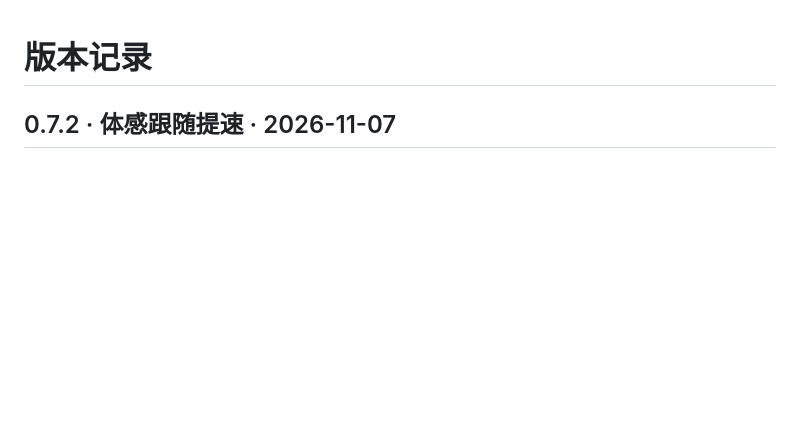
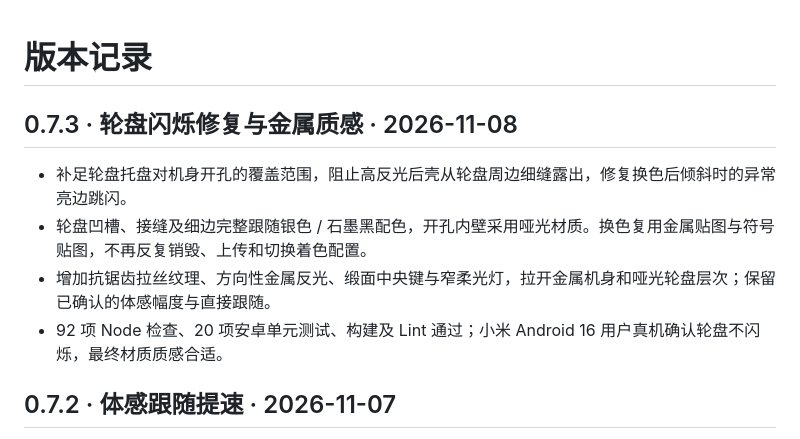
Before and after one commit to Lsyn-18/Pocket-Classic, a Markdown page: CHANGELOG.md, the part around the change. Rendered like a GitHub page; blank space fills up the shorter version.

```diff
--- a/CHANGELOG.md
+++ b/CHANGELOG.md
@@ -1,4 +1,11 @@
 # 版本记录
+
+## 0.7.3 · 轮盘闪烁修复与金属质感 · 2026-11-08
+
+- 补足轮盘托盘对机身开孔的覆盖范围，阻止高反光后壳从轮盘周边细缝露出，修复换色后倾斜时的异常亮边跳闪。
+- 轮盘凹槽、接缝及细边完整跟随银色 / 石墨黑配色，开孔内壁采用哑光材质。换色复用金属贴图与符号贴图，不再反复销毁、上传和切换着色配置。
+- 增加抗锯齿拉丝纹理、方向性金属反光、缎面中央键与窄柔光灯，拉开金属机身和哑光轮盘层次；保留已确认的体感幅度与直接跟随。
+- 92 项 Node 检查、20 项安卓单元测试、构建及 Lint 通过；小米 Android 16 用户真机确认轮盘不闪烁，最终材质质感合适。
 
 ## 0.7.2 · 体感跟随提速 · 2026-11-07
 
```
Also changed, not shown: README.md (+8 -8 lines), docs/DEVICE-TESTS.md (+9 -0 lines), docs/images/frosted-black.png, docs/images/frosted-silver.png, 6 other files.
